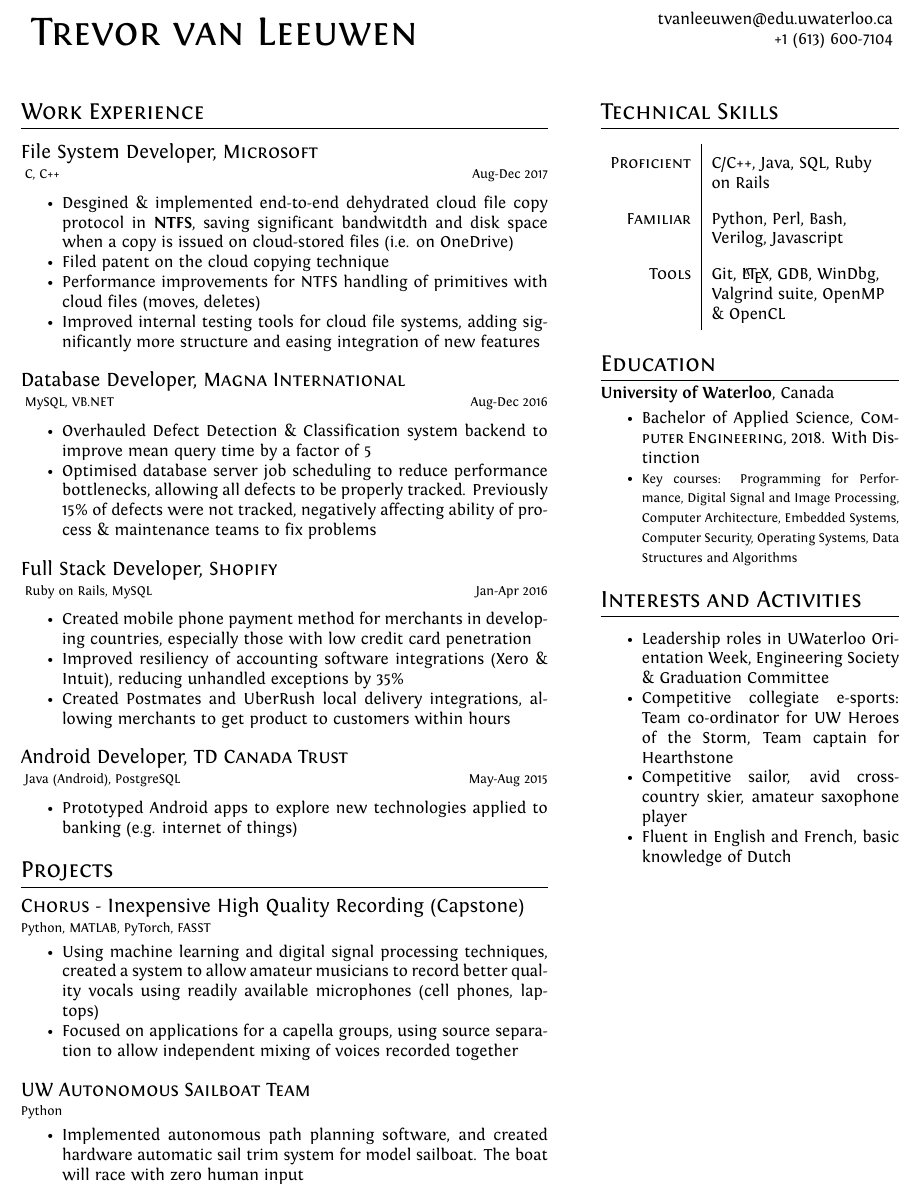
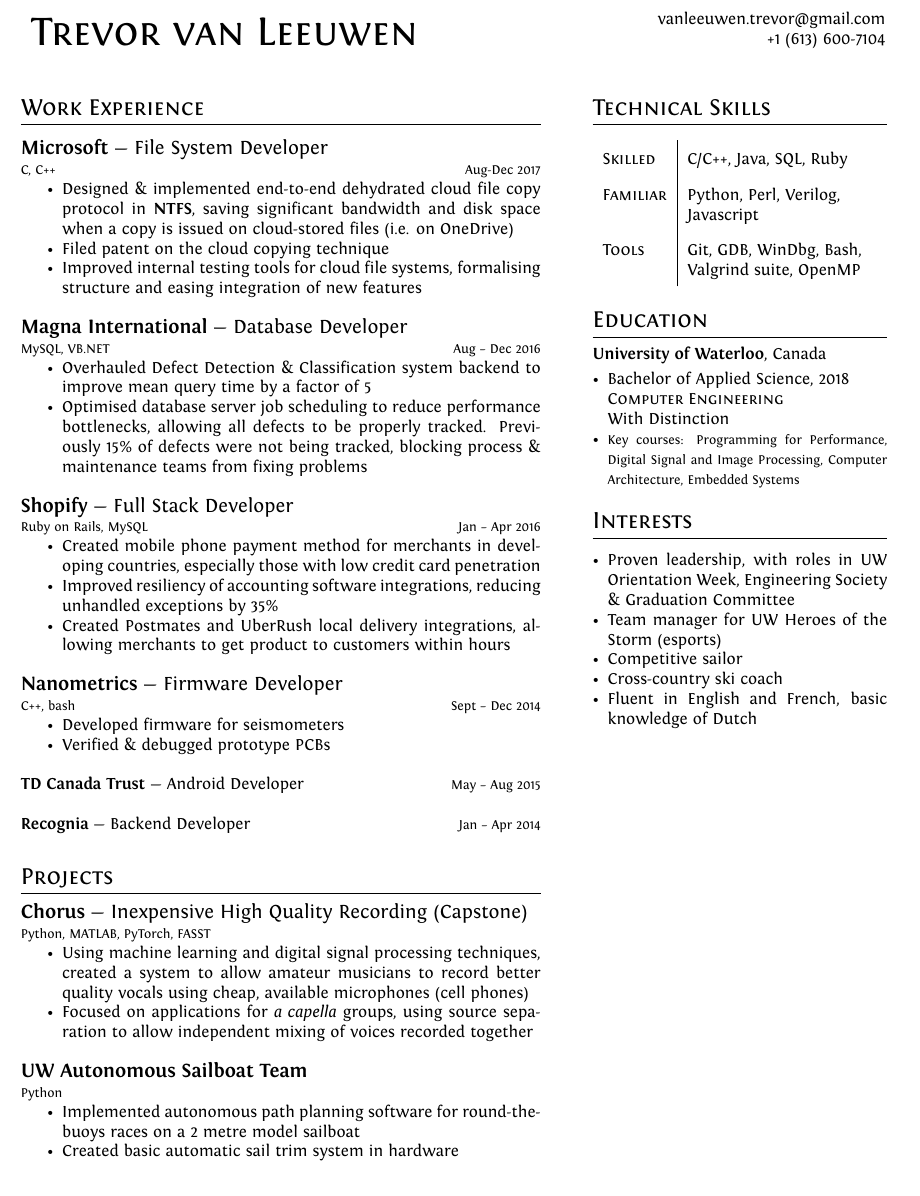
Before and after one commit to Trevor-van-L/resume, a LaTeX CV (resume.tex): part of the page, cut at the place of the change. Compiled offline with XeLaTeX.

Commit message:
Fix all outstanding formatting issues
-Whitespace is cleaned up
-Two typos fixed
-Added non-important jobs as one-liners
-Cleaned up copy

```diff
--- a/resume.tex
+++ b/resume.tex
@@ -6,7 +6,7 @@
 \usepackage{xunicode,xltxtra,url,parskip} 	%other packages for formatting
 \RequirePackage{color,graphicx}
 \usepackage[usenames,dvipsnames]{xcolor}
-\usepackage[left=0.5in, top=0.5in, right=0.65in, bottom=0.75in]{geometry}
+\usepackage[left=0.5in, top=0.5in, right=0.75in, bottom=0.75in]{geometry}
 \usepackage{multirow}
 
 \usepackage[colorlinks=true, linkcolor=black, urlcolor=black]{hyperref}
@@ -15,8 +15,9 @@
 \usepackage{titlesec}					%custom \section
 
 \usepackage{tabularx}
+\usepackage{enumitem}
 
-%FONTS
+%FONTSs
 \defaultfontfeatures{Mapping=tex-text}
 %\setmainfont[SmallCapsFont = Fontin SmallCaps]{Fontin}
 %%% modified for Karol Kozioł for ShareLaTeX use
@@ -59,10 +60,10 @@
 \par{
     \begin{tabular}{lr}
 
-        \multirow{2}{12.9cm}{\Huge{\textsc{Trevor van Leeuwen}}} & \href{mailto:tvanleeuwen@edu.uwaterloo.ca}{tvanleeuwen@edu.uwaterloo.ca} \\
+        \multirow{2}{12.9cm}{\Huge{\textsc{Trevor van Leeuwen}}} & \href{mailto:vanleeuwen.trevor@gmail.com}{vanleeuwen.trevor@gmail.com} \\
          & +1 (613) 600-7104
     \end{tabular}
-\bigskip\par}
+\medskip\par}
 
 %--------------------SECTIONS-----------------------------------
 
@@ -72,120 +73,113 @@
 % Inversion of the typical two-column dynamic which I see but makes more sense.
 
 \begin{minipage}[t]{0.6\textwidth} %This will break if we overflow vertically.
+%\raggedright{}
 
 %Section: Work Experience at the top
 \section{Work Experience}
 \medskip
 
-\begin{large}
-File System Developer, \textsc{Microsoft}
-\end{large}\\
-\medskip
-\begin{footnotesize}
+{\large
+\textbf{Microsoft} --- File System Developer\\
+}
+{\footnotesize
 C, C++ \hfill Aug-Dec 2017
-\end{footnotesize}
+}
 \begin{itemize}
-    \item {Desgined \& implemented end-to-end dehydrated cloud file copy protocol in \textbf{NTFS}, saving significant bandwitdth and disk space when a copy is issued on cloud-stored files (i.e. on OneDrive)}
+    \item {Designed \& implemented end-to-end dehydrated cloud file copy protocol in \textbf{NTFS}, saving significant bandwidth and disk space when a copy is issued on cloud-stored files (i.e. on OneDrive)}
     \item {Filed patent on the cloud copying technique}   %TODO: improve phrasing
-    \item {Performance improvements for NTFS handling of primitives with cloud files (moves, deletes)}
-    \item {Improved internal testing tools for cloud file systems, adding significantly more structure and easing integration of new features}
+    %\item {Performance improvements for NTFS handling of primitives with cloud files (moves, deletes)}
+    \item {Improved internal testing tools for cloud file systems, formalising structure and easing integration of new features}
 \end{itemize}
 \bigskip
 
-\begin{large}
-Database Developer, \textsc{Magna International}
-\end{large}\\
-\medskip
-\begin{footnotesize}
-MySQL, VB.NET \hfill Aug-Dec 2016
-\end{footnotesize}
+{\large
+\textbf{Magna International} --- Database Developer\\
+}
+{\footnotesize
+MySQL, VB.NET \hfill Aug -- Dec 2016
+}
 \begin{itemize}
     \item {Overhauled Defect Detection \& Classification system backend to improve mean query time by a factor of 5}
-    \item {Optimised database server job scheduling to reduce performance bottlenecks, allowing all defects to be properly tracked. Previously 15\% of defects were not tracked, negatively affecting ability of process \& maintenance teams to fix problems}
+    \item {Optimised database server job scheduling to reduce performance bottlenecks, allowing all defects to be properly tracked. Previously 15\% of defects were not being tracked, blocking process \& maintenance teams from fixing problems}
 \comment{    \item {Implemented automatic reconnection for dropped mould HMI connections, saving 10 man-hours per week}}
 \end{itemize}
 \bigskip
 
-\begin{large}
-Full Stack Developer, \textsc{Shopify}
-\end{large}\\
-\medskip
-\begin{footnotesize}
-Ruby on Rails, MySQL \hfill Jan-Apr 2016
-\end{footnotesize}
+{\large
+\textbf{Shopify} --- Full Stack Developer\\
+}
+{\footnotesize
+Ruby on Rails, MySQL \hfill Jan -- Apr 2016
+}
 \begin{itemize}
     \item {Created mobile phone payment method for merchants in developing countries, especially those with low credit card penetration}
-    \item {Improved resiliency of accounting software integrations (Xero \& Intuit), reducing unhandled exceptions by 35\%}
+    \item {Improved resiliency of accounting software integrations, reducing unhandled exceptions by 35\%}
     \item {Created Postmates and UberRush local delivery integrations, allowing merchants to get product to customers within hours}
 \end{itemize}
 \bigskip
 
-\begin{large}
-Android Developer, \textsc{TD Canada Trust}
-\end{large} \\
-\medskip
-\begin{footnotesize}
-Java (Android), PostgreSQL \hfill May-Aug 2015
-\end{footnotesize}
+{\large
+\textbf{Nanometrics} --- Firmware Developer\\
+}
+{\footnotesize
+C++, bash \hfill Sept -- Dec 2014
+}
+\begin{itemize}
+    \item {Developed firmware for seismometers}
+    \item {Verified \& debugged prototype PCBs}
+\end{itemize}
+\bigskip
+
+{%\large
+\textbf{TD Canada Trust} --- Android Developer \hfill {\footnotesize May -- Aug 2015}\\
+}
+\comment{
+{\footnotesize
+Java (Android), PostgreSQL \hfill May -- Aug 2015\\
+}
 \begin{itemize}
     \item{Prototyped Android apps to explore new technologies applied to banking (e.g. internet of things)}
 \end{itemize}
-\medskip
-
-\comment{
-\begin{large}
-Software/Tool Developer, \textsc{Nanometrics}
-\end{large} \\
-\medskip
-\begin{footnotesize}
-Groovy, C++, bash \hfill Sept-Dec 2014
-\end{footnotesize}
-\begin{itemize}
-    \item {Developed software \& firmware for seismometers}
-    \item {Verified \& debugged prototype PCBs}
-\end{itemize}
-\bigskip
 }
 
+{%\large
+\textbf{Recognia} --- Backend Developer \hfill {\footnotesize Jan -- Apr 2014}\\
+}
 \comment{
-\begin{large}
-Backend Developer, \textsc{Recognia}
-\end{large}
-\begin{footnotesize}
-Java, Perl, PostgreSQL, AngularJS \hfill Jan-Apr 2016
-\end{footnotesize}
+{\footnotesize
+Java, Perl, PostgreSQL, AngularJS \hfill Jan  -- Apr 2014\\
+}
 \begin{itemize}
     \item{Built backend \& API for website for technical analysis of financial instruments}
     \item{Created new caching strategy, reducing cache misses by 60\%}
 \end{itemize}
-\bigskip
 }
 
 \section{Projects}
 \smallskip
-\begin{large}
-\textsc{Chorus} - Inexpensive High Quality Recording (Capstone) \\
-\end{large}
-\begin{footnotesize}
+{\large
+\textbf{Chorus} --- Inexpensive High Quality Recording (Capstone) \\
+}
+{\footnotesize
 Python, MATLAB, PyTorch, FASST
-\end{footnotesize}
-\smallskip
+}
 \begin{itemize}
-	\item {Using machine learning and digital signal processing techniques, created a system to allow amateur musicians to record better quality vocals using readily available microphones (cell phones, laptops)}
-    \item {Focused on applications for a capella groups, using source separation to allow independent mixing of voices recorded together}
+	\item {Using machine learning and digital signal processing techniques, created a system to allow amateur musicians to record better quality vocals using cheap, available microphones (cell phones)}
+    \item {Focused on applications for \textit{a capella} groups, using source separation to allow independent mixing of voices recorded together}
 \end{itemize}
 
 \bigskip
 
-\begin{large}
-\textsc{UW Autonomous Sailboat Team}\\
-\end{large}
-\begin{footnotesize}
+{\large
+\textbf{UW Autonomous Sailboat Team}\\
+}
+{\footnotesize
 Python
-\end{footnotesize}
-\smallskip
+}
 \begin{itemize}
-	\item {Implemented autonomous path planning software, and created hardware automatic sail trim system for model sailboat. The boat will race with zero human input}
+	\item {Implemented autonomous path planning software for round-the-buoys races on a 2 metre model sailboat}
+    \item {Created basic automatic sail trim system in hardware}
 \end{itemize}
 
 %-------------------COLUMN TWO---------------------------------
@@ -201,30 +195,35 @@
 
 % Full justification here is weird
 \renewcommand{\arraystretch}{1.8}
-\begin{tabularx}{\linewidth}{r| >{\raggedright}X}
-\textsc{Proficient} & C/C++, Java, SQL, Ruby on Rails \cr
-\textsc{Familiar} & Python, Perl, Bash, Verilog, Javascript \cr
-\textsc{Tools} & Git, \LaTeX, GDB, WinDbg, Valgrind suite, OpenMP \& OpenCL \cr
+\begin{tabularx}{\linewidth}{l| >{\raggedright}X}
+\textsc{Skilled} & C/C++, Java, SQL, Ruby \cr
+\textsc{Familiar} & Python, Perl, Verilog, Javascript \cr
+\textsc{Tools} & Git, GDB, WinDbg, Bash, Valgrind suite, OpenMP \cr
 \end{tabularx}
 \renewcommand{\arraystretch}{1}
 \medskip
 
 \section{Education}
+\smallskip
 \textbf{University of Waterloo}, Canada
 \smallskip
-\begin{itemize}
-    \item{Bachelor of Applied Science, \textsc{\textbf{Computer Engineering}}, 2018. With Distinction}
-    \item {\footnotesize{Key courses: Programming for Performance, Digital Signal and Image Processing, Computer Architecture, Embedded Systems, Computer Security, Operating Systems, Data Structures and Algorithms}}
+\begin{itemize}[leftmargin=0.125in]
+\item{Bachelor of Applied Science, 2018\\
+\textsc{Computer Engineering}
+\\
+With Distinction}
+\item{{\footnotesize Key courses: Programming for Performance, Digital Signal and Image Processing, Computer Architecture, Embedded Systems}}
 \end{itemize}
 
 \medskip
 
-\section{Interests and Activities}
+\section{Interests}
 \medskip
-\begin{itemize}
-	\item {Leadership roles in UWaterloo Orientation Week, Engineering Society \& Graduation Committee}
-	\item {Competitive collegiate e-sports: Team co-ordinator for UW Heroes of the Storm, Team captain for Hearthstone}
-	\item {Competitive sailor, avid cross-country skier, amateur saxophone player}
+\begin{itemize}[leftmargin=0.125in]
+	\item {Proven leadership, with roles in UW Orientation Week, Engineering Society \& Graduation Committee}
+	\item {Team manager for UW Heroes of the Storm (esports)}
+	\item {Competitive sailor}
+    \item {Cross-country ski coach}
     \item {Fluent in English and French, basic knowledge of Dutch}
 \end{itemize}
 
```
Also changed, not shown: resume.pdf, 3 other files.
